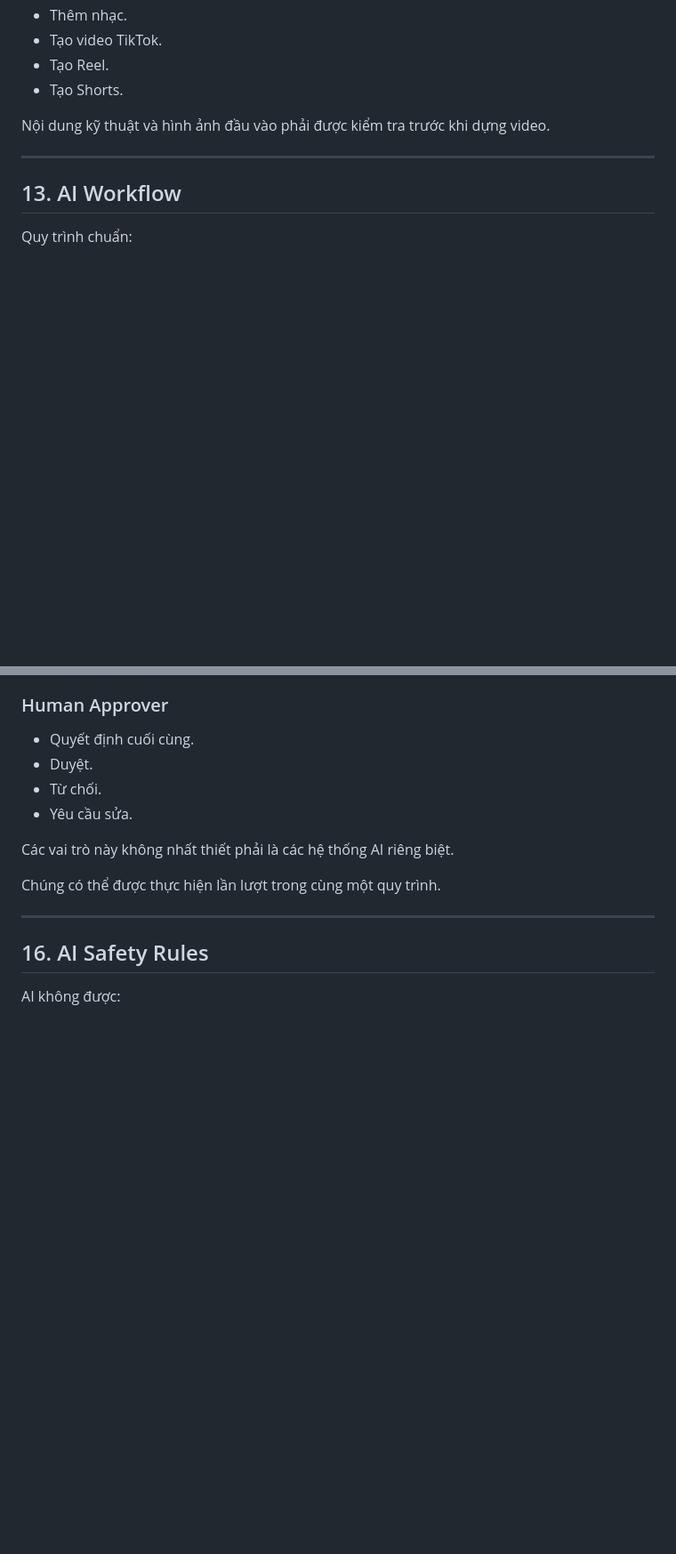
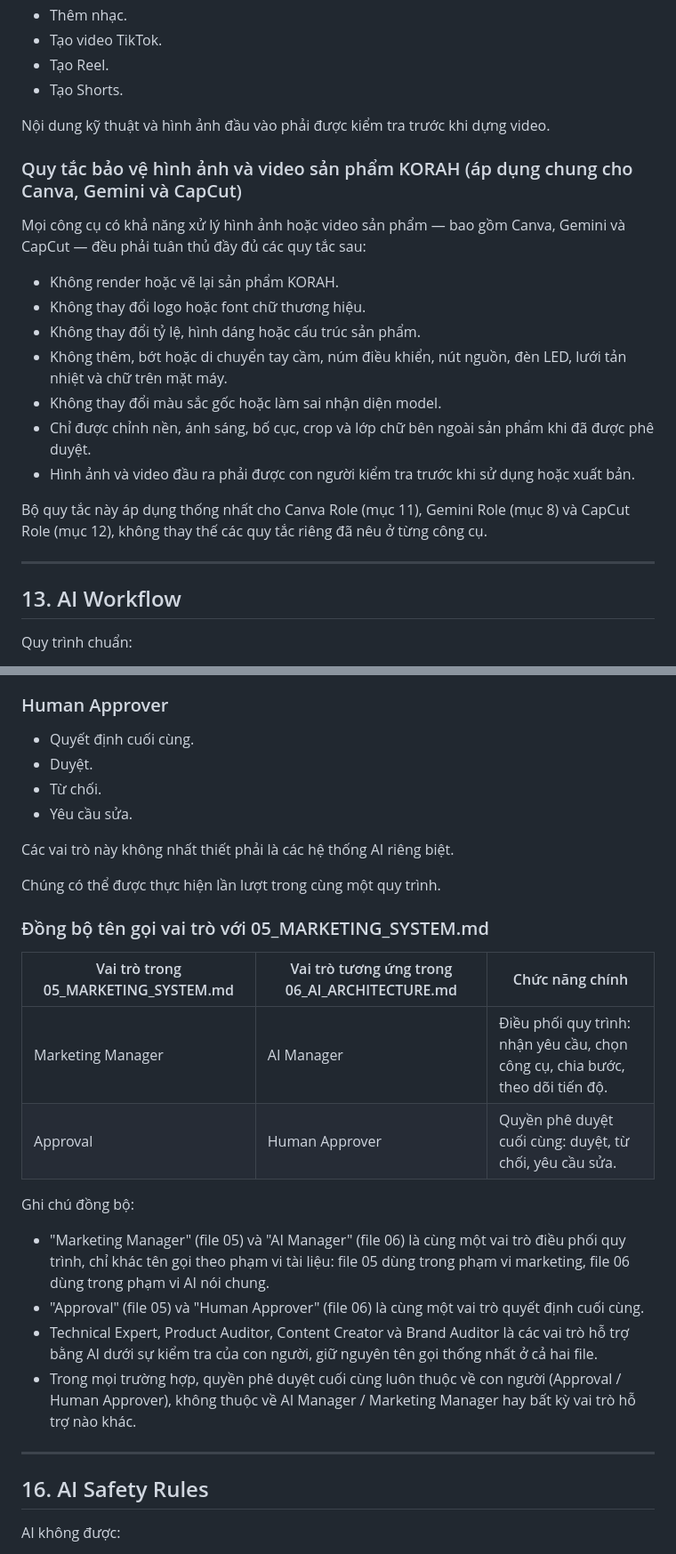
Before and after one commit to phongbng-korah/ammy-korah-website, a Markdown page: 00_MASTER_PLAN/06_AI_ARCHITECTURE.md, 2 parts joined by grey strips. Shown at 89% size. Drawn GitHub-style; blank space fills up the shorter version.

Commit message:
Sync 06_AI_ARCHITECTURE.md with 01-05: role naming, status scope, image rules
Adds a role-naming mapping to 05_MARKETING_SYSTEM.md (Marketing Manager/AI Manager, Approval/Human Approver), clarifies the distinct scope of Data Status vs Content Status vs Approval States, and consolidates a single set of product image/video protection rules applied uniformly across Canva, Gemini, and CapCut. No new tools, roles, or statuses introduced.

```diff
--- a/00_MASTER_PLAN/06_AI_ARCHITECTURE.md
+++ b/00_MASTER_PLAN/06_AI_ARCHITECTURE.md
@@ -219,6 +223,20 @@ CapCut được sử dụng cho:
 - Tạo Shorts.
 
 Nội dung kỹ thuật và hình ảnh đầu vào phải được kiểm tra trước khi dựng video.
+
+### Quy tắc bảo vệ hình ảnh và video sản phẩm KORAH (áp dụng chung cho Canva, Gemini và CapCut)
+
+Mọi công cụ có khả năng xử lý hình ảnh hoặc video sản phẩm — bao gồm Canva, Gemini và CapCut — đều phải tuân thủ đầy đủ các quy tắc sau:
+
+- Không render hoặc vẽ lại sản phẩm KORAH.
+- Không thay đổi logo hoặc font chữ thương hiệu.
+- Không thay đổi tỷ lệ, hình dáng hoặc cấu trúc sản phẩm.
+- Không thêm, bớt hoặc di chuyển tay cầm, núm điều khiển, nút nguồn, đèn LED, lưới tản nhiệt và chữ trên mặt máy.
+- Không thay đổi màu sắc gốc hoặc làm sai nhận diện model.
+- Chỉ được chỉnh nền, ánh sáng, bố cục, crop và lớp chữ bên ngoài sản phẩm khi đã được phê duyệt.
+- Hình ảnh và video đầu ra phải được con người kiểm tra trước khi sử dụng hoặc xuất bản.
+
+Bộ quy tắc này áp dụng thống nhất cho Canva Role (mục 11), Gemini Role (mục 8) và CapCut Role (mục 12), không thay thế các quy tắc riêng đã nêu ở từng công cụ.
 
 ---
 
@@ -319,6 +337,20 @@ Các vai trò này không nhất thiết phải là các hệ thống AI riêng
 
 Chúng có thể được thực hiện lần lượt trong cùng một quy trình.
 
+### Đồng bộ tên gọi vai trò với 05_MARKETING_SYSTEM.md
+
+| Vai trò trong 05_MARKETING_SYSTEM.md | Vai trò tương ứng trong 06_AI_ARCHITECTURE.md | Chức năng chính |
+|---|---|---|
+| Marketing Manager | AI Manager | Điều phối quy trình: nhận yêu cầu, chọn công cụ, chia bước, theo dõi tiến độ. |
+| Approval | Human Approver | Quyền phê duyệt cuối cùng: duyệt, từ chối, yêu cầu sửa. |
+
+Ghi chú đồng bộ:
+
+- "Marketing Manager" (file 05) và "AI Manager" (file 06) là cùng một vai trò điều phối quy trình, chỉ khác tên gọi theo phạm vi tài liệu: file 05 dùng trong phạm vi marketing, file 06 dùng trong phạm vi AI nói chung.
+- "Approval" (file 05) và "Human Approver" (file 06) là cùng một vai trò quyết định cuối cùng.
+- Technical Expert, Product Auditor, Content Creator và Brand Auditor là các vai trò hỗ trợ bằng AI dưới sự kiểm tra của con người, giữ nguyên tên gọi thống nhất ở cả hai file.
+- Trong mọi trường hợp, quyền phê duyệt cuối cùng luôn thuộc về con người (Approval / Human Approver), không thuộc về AI Manager / Marketing Manager hay bất kỳ vai trò hỗ trợ nào khác.
+
 ---
 
 ## 16. AI Safety Rules
```
Also changed, not shown: other parts of 00_MASTER_PLAN/06_AI_ARCHITECTURE.md (+10 -0 lines).
